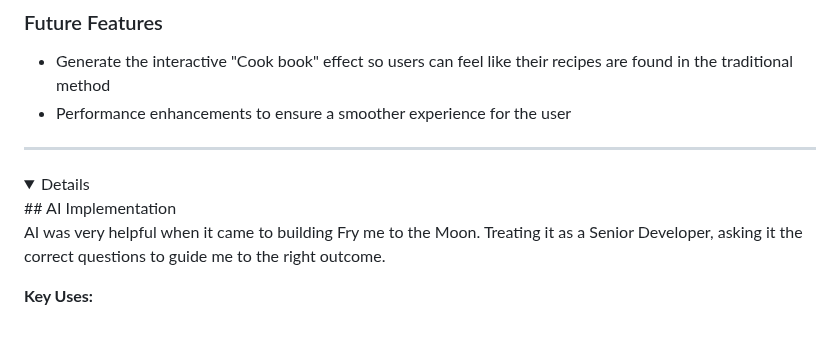
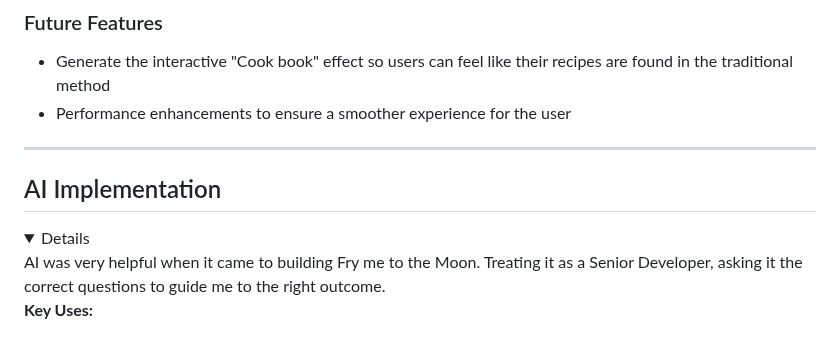
Before and after one commit to MoustacheCode/fry-me-to-the-moon, a Markdown page: README.md, the part around the change. Drawn GitHub-style; folded sections open.

Commit message:
header size

```diff
--- a/README.md
+++ b/README.md
@@ -175,9 +175,9 @@ I used Github predominantly for this project, using their "issues" & Project boa
 
 ---
 
+
+## AI Implementation
 <details>
-## AI Implementation
-
 AI was very helpful when it came to building Fry me to the Moon. Treating it as a Senior Developer, asking it the correct questions to guide me to the right outcome.
 
 **Key Uses:**
```
